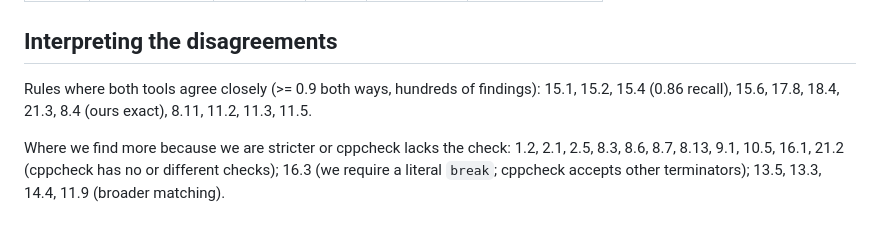
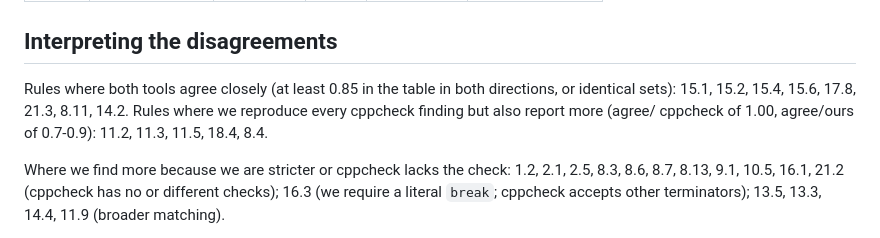
Before and after one commit to arrunraj66/misra-checker, a Markdown page: docs/validation-report.md, the part around the change. GitHub-like rendering.

Commit message:
Tighten wording of the agreement summary in the validation report
Co-Authored-By: Claude Sonnet 5.5 <noreply@anthropic.com>
Claude-Session: https://claude.ai/code/session_01GD2AXMpZgy4ivSCXexhrQ8

```diff
--- a/docs/validation-report.md
+++ b/docs/validation-report.md
@@ -154,9 +154,10 @@ automatically defects; see the interpretation below.
 
 ## Interpreting the disagreements
 
-Rules where both tools agree closely (>= 0.9 both ways, hundreds of findings):
-15.1, 15.2, 15.4 (0.86 recall), 15.6, 17.8, 18.4, 21.3, 8.4 (ours exact),
-8.11, 11.2, 11.3, 11.5.
+Rules where both tools agree closely (at least 0.85 in the table in both
+directions, or identical sets): 15.1, 15.2, 15.4, 15.6, 17.8, 21.3, 8.11, 14.2.
+Rules where we reproduce every cppcheck finding but also report more (agree/
+cppcheck of 1.00, agree/ours of 0.7-0.9): 11.2, 11.3, 11.5, 18.4, 8.4.
 
 Where we find more because we are stricter or cppcheck lacks the check:
 1.2, 2.1, 2.5, 8.3, 8.6, 8.7, 8.13, 9.1, 10.5, 16.1, 21.2 (cppcheck has no or
```
